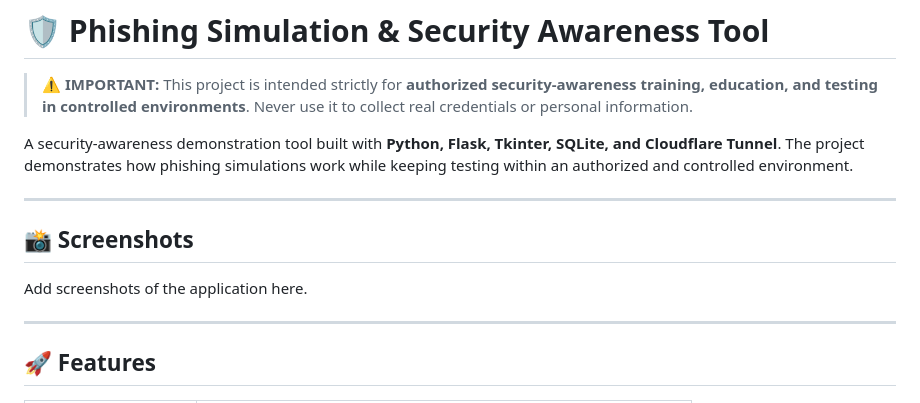
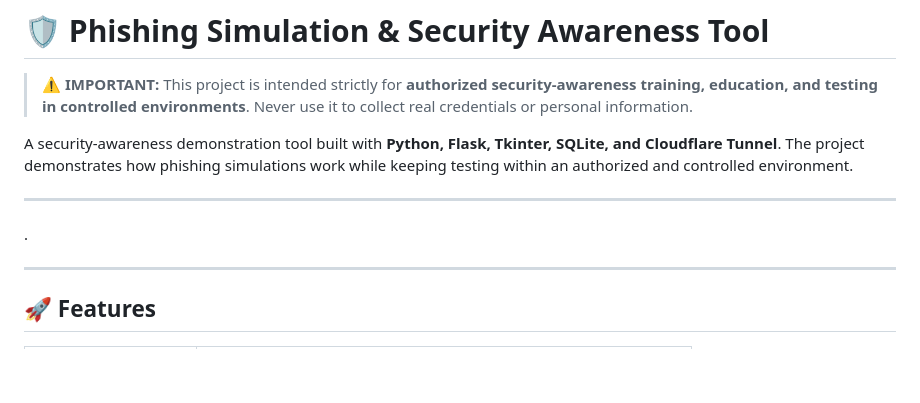
Before and after one commit to aksharatit/Phishing-Simulation-Tool, a Markdown page: README.md, the part around the change. Rendered like a GitHub page; blank space fills up the shorter version.

Commit message:
Remove screenshots section from README
Removed the screenshots section from the README.

```diff
--- a/README.md
+++ b/README.md
@@ -6,9 +6,8 @@ A security-awareness demonstration tool built with **Python, Flask, Tkinter, SQL
 
 ---
 
-## 📸 Screenshots
 
-Add screenshots of the application here.
+.
 
 ---
 
```
